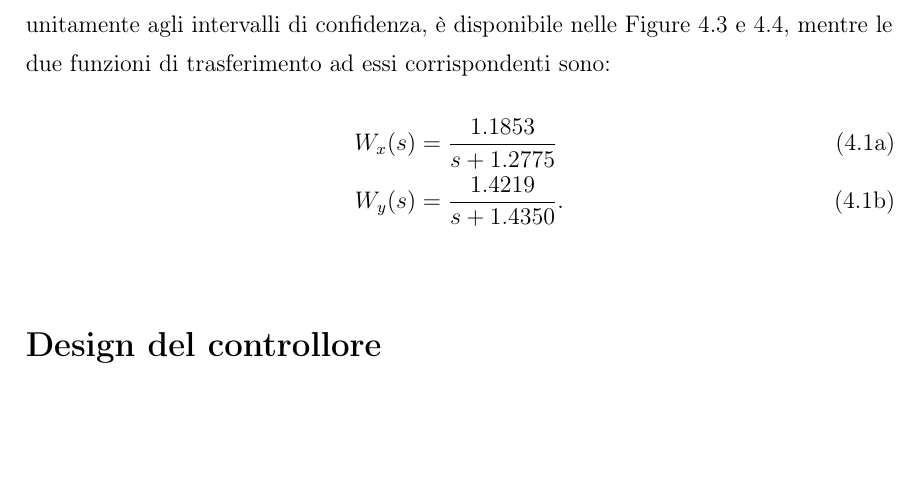
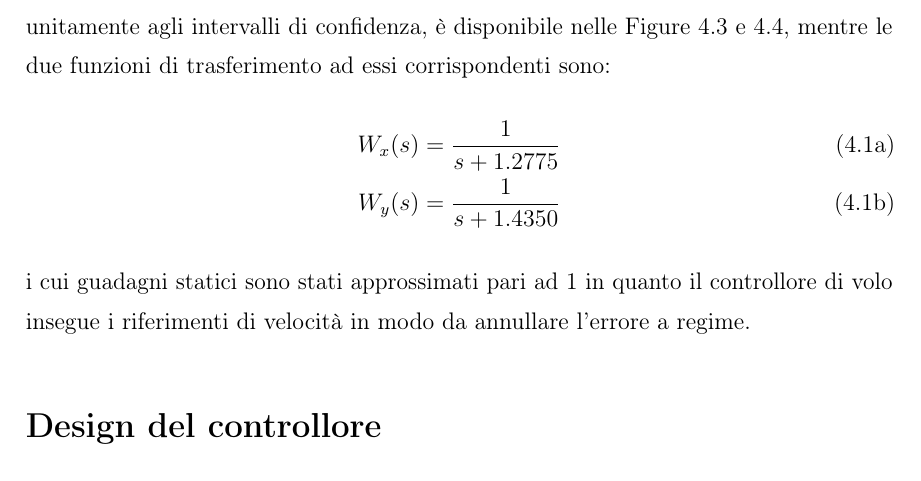
Before and after one commit to robmasocco/MasterThesis_RobertoMasocco, a LaTeX book (main.tex, which reads chapters/chapter4.tex): part of page 99 of 118, cut so that both start at the same text, the shorter picture padded with empty space. Compiled offline with pdfLaTeX.

Commit message:
Corrected transfer functions

```diff
--- a/chapters/chapter4.tex
+++ b/chapters/chapter4.tex
@@ -18,10 +18,11 @@ La fase di raccolta dati è stata eseguita su Gazebo, impiegando il modulo Fligh
 La procedura d'identificazione è stata eseguita con l'ausilio della System Identification Toolbox\footnote{https://it.mathworks.com/products/sysid.html} di MATLAB. Il Toolbox è stato impiegato in entrambi i casi per identificare la rappresentazione nello spazio di stato di un sistema lineare del primo ordine usando la \emph{Prediction Error Minimization}, da cui calcolare poi una funzione di trasferimento. I dataset sono stati divisi in due parti, usate rispettivamente per la stima e la validazione. Un confronto tra i modelli approssimati e quelli reali eseguito sui validation sets, unitamente agli intervalli di confidenza, è disponibile nelle Figure \ref{fig:xvalerr} e \ref{fig:yvalerr}, mentre le due funzioni di trasferimento ad essi corrispondenti sono:
 \begin{subequations}
     \begin{align}
-        W_x(s) &= \frac{1.1853}{s+1.2775}\\
-        W_y(s) &= \frac{1.4219}{s+1.4350}.
+        W_x(s) &= \frac{1}{s+1.2775}\\
+        W_y(s) &= \frac{1}{s+1.4350}
     \end{align}
 \end{subequations}
+i cui guadagni statici sono stati approssimati pari ad 1 in quanto il controllore di volo insegue i riferimenti di velocità in modo da annullare l'errore a regime.
 
 \begin{figure}
     \centering
```
